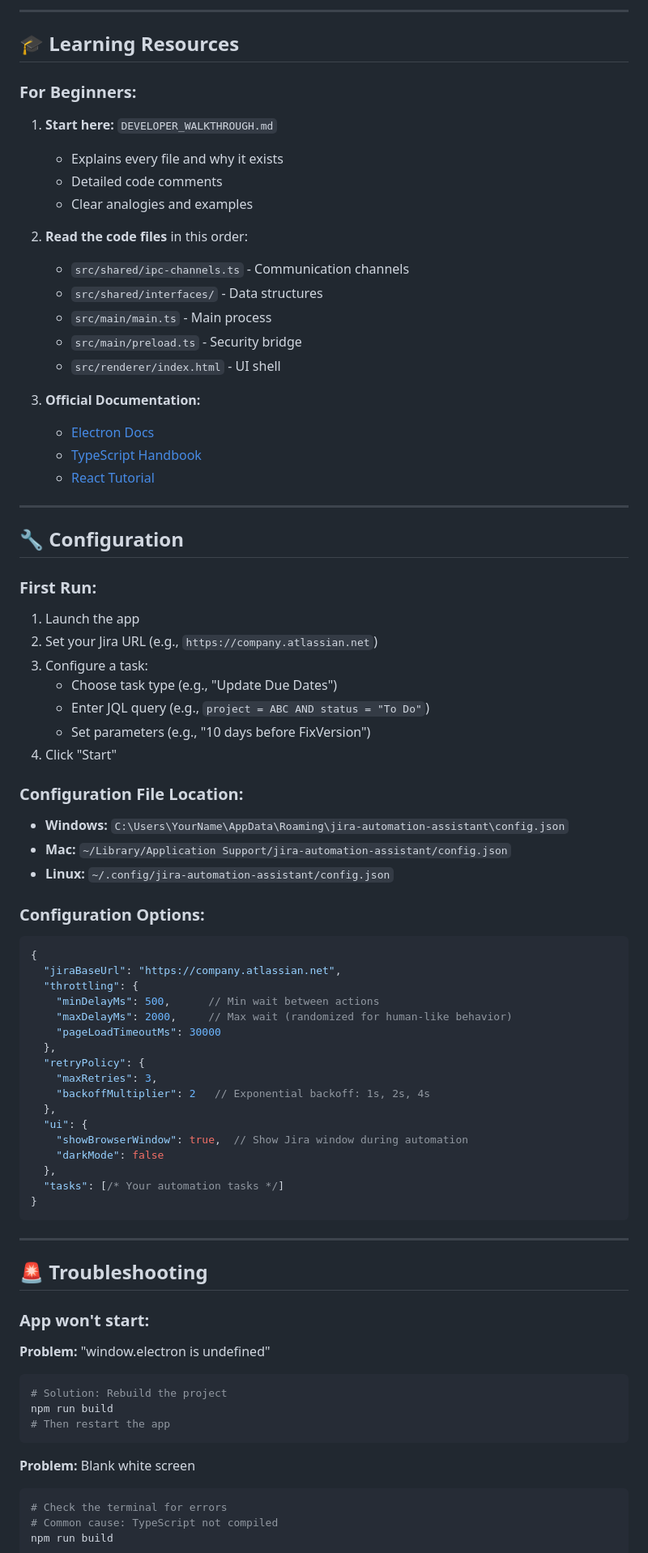
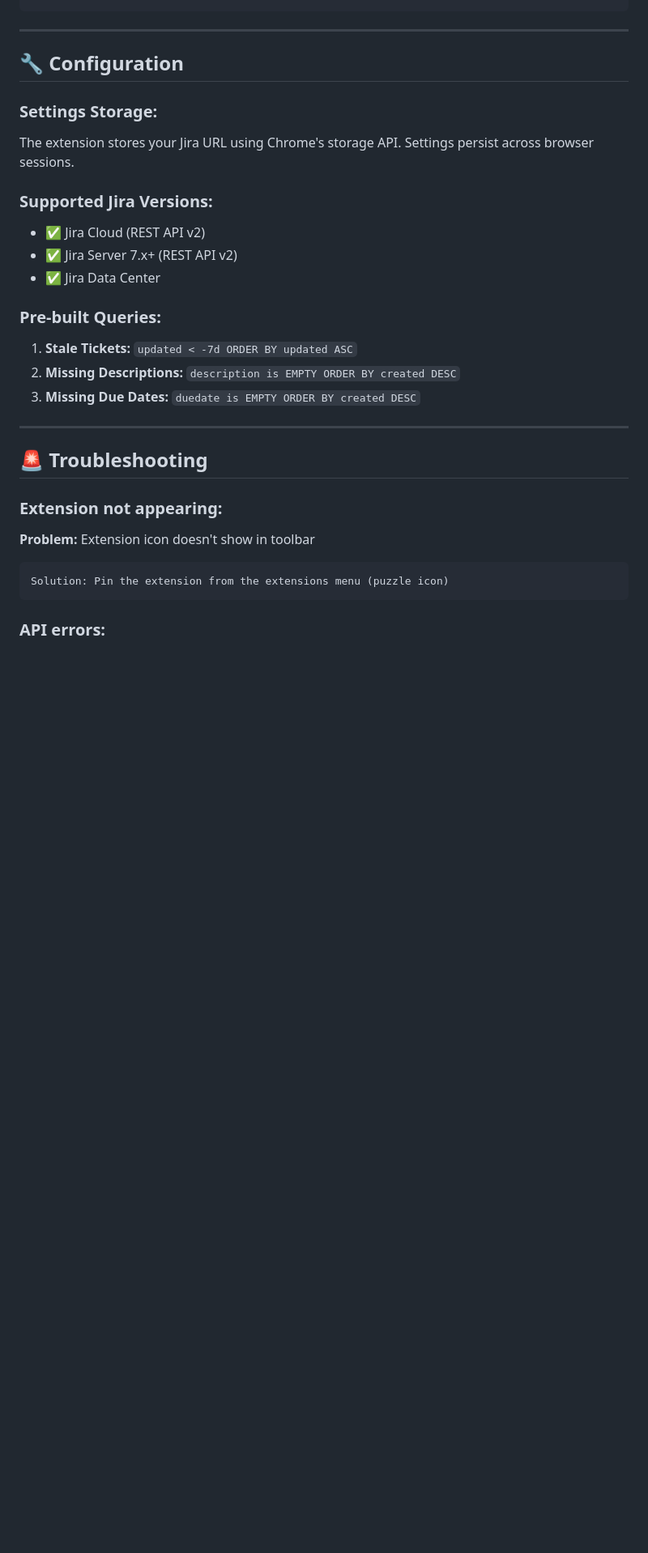
Before and after one commit to mikejsmith1985/jira-automation, a Markdown page: README.md, the part around one of its changes. Shown at 81% size. GitHub-like rendering; blank space fills up the shorter version.

````diff
--- a/README.md
+++ b/README.md
@@ -152,87 +102,35 @@ jira-automation/
 ```
-
----
-
-## 🎓 Learning Resources
-
-### For Beginners:
-
-1. **Start here:** `DEVELOPER_WALKTHROUGH.md`
-   - Explains every file and why it exists
-   - Detailed code comments
-   - Clear analogies and examples
-
-2. **Read the code files** in this order:
-   - `src/shared/ipc-channels.ts` - Communication channels
-   - `src/shared/interfaces/` - Data structures
-   - `src/main/main.ts` - Main process
-   - `src/main/preload.ts` - Security bridge
-   - `src/renderer/index.html` - UI shell
-
-3. **Official Documentation:**
-   - [Electron Docs](https://www.electronjs.org/docs/latest/)
-   - [TypeScript Handbook](https://www.typescriptlang.org/docs/handbook/intro.html)
-   - [React Tutorial](https://react.dev/learn)
 
 ---
 
 ## 🔧 Configuration
 
-### First Run:
+### Settings Storage:
 
-1. Launch the app
-2. Set your Jira URL (e.g., `https://company.atlassian.net`)
-3. Configure a task:
-   - Choose task type (e.g., "Update Due Dates")
-   - Enter JQL query (e.g., `project = ABC AND status = "To Do"`)
-   - Set parameters (e.g., "10 days before FixVersion")
-4. Click "Start"
+The extension stores your Jira URL using Chrome's storage API. Settings persist across browser sessions.
 
-### Configuration File Location:
+### Supported Jira Versions:
 
-- **Windows:** `C:\Users\YourName\AppData\Roaming\jira-automation-assistant\config.json`
-- **Mac:** `~/Library/Application Support/jira-automation-assistant/config.json`
-- **Linux:** `~/.config/jira-automation-assistant/config.json`
+- ✅ Jira Cloud (REST API v2)
+- ✅ Jira Server 7.x+ (REST API v2)
+- ✅ Jira Data Center
 
-### Configuration Options:
+### Pre-built Queries:
 
-```typescript
-{
-  "jiraBaseUrl": "https://company.atlassian.net",
-  "throttling": {
-    "minDelayMs": 500,      // Min wait between actions
-    "maxDelayMs": 2000,     // Max wait (randomized for human-like behavior)
-    "pageLoadTimeoutMs": 30000
-  },
-  "retryPolicy": {
-    "maxRetries": 3,
-    "backoffMultiplier": 2   // Exponential backoff: 1s, 2s, 4s
-  },
-  "ui": {
-    "showBrowserWindow": true,  // Show Jira window during automation
-    "darkMode": false
-  },
-  "tasks": [/* Your automation tasks */]
-}
-```
+1. **Stale Tickets:** `updated < -7d ORDER BY updated ASC`
+2. **Missing Descriptions:** `description is EMPTY ORDER BY created DESC`
+3. **Missing Due Dates:** `duedate is EMPTY ORDER BY created DESC`
 
 ---
 
 ## 🚨 Troubleshooting
 
-### App won't start:
+### Extension not appearing:
 
-**Problem:** "window.electron is undefined"
-```bash
-# Solution: Rebuild the project
-npm run build
-# Then restart the app
+**Problem:** Extension icon doesn't show in toolbar
+```
+Solution: Pin the extension from the extensions menu (puzzle icon)
 ```
 
-**Problem:** Blank white screen
-```bash
-# Check the terminal for errors
-# Common cause: TypeScript not compiled
-npm run build
-```
+### API errors:
 
````
Also changed, not shown: other parts of README.md (+131 -190 lines).
